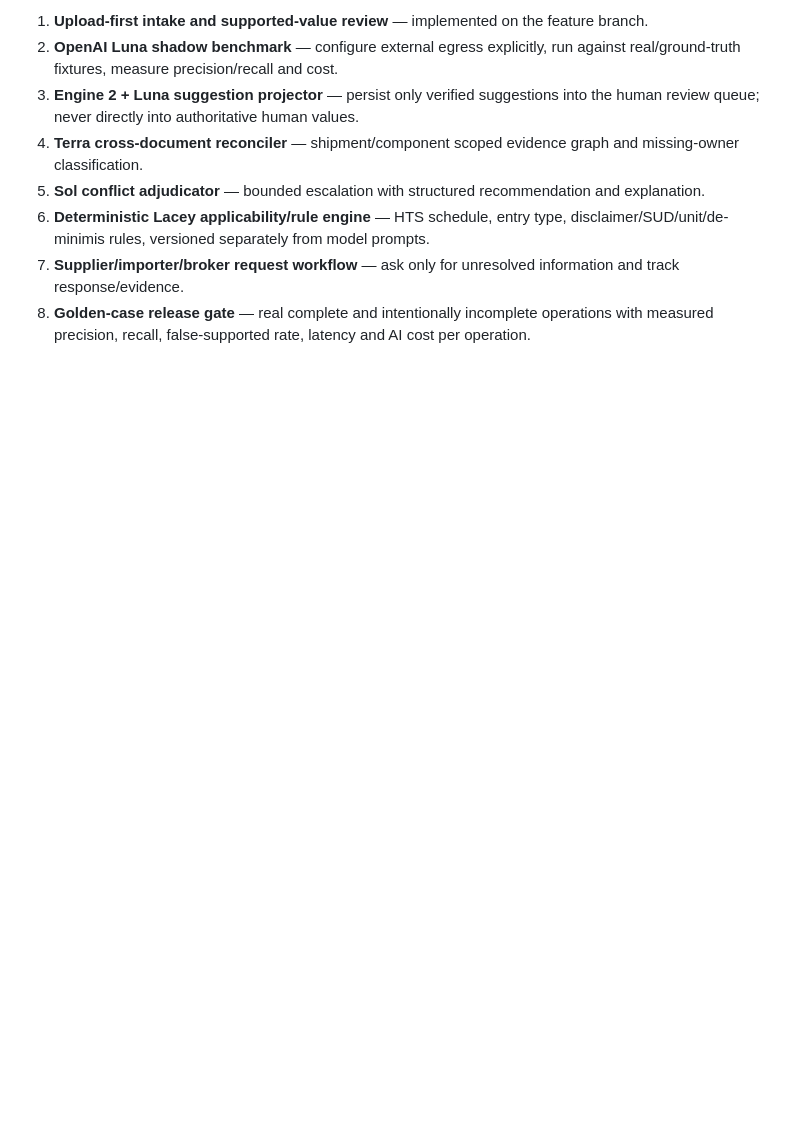
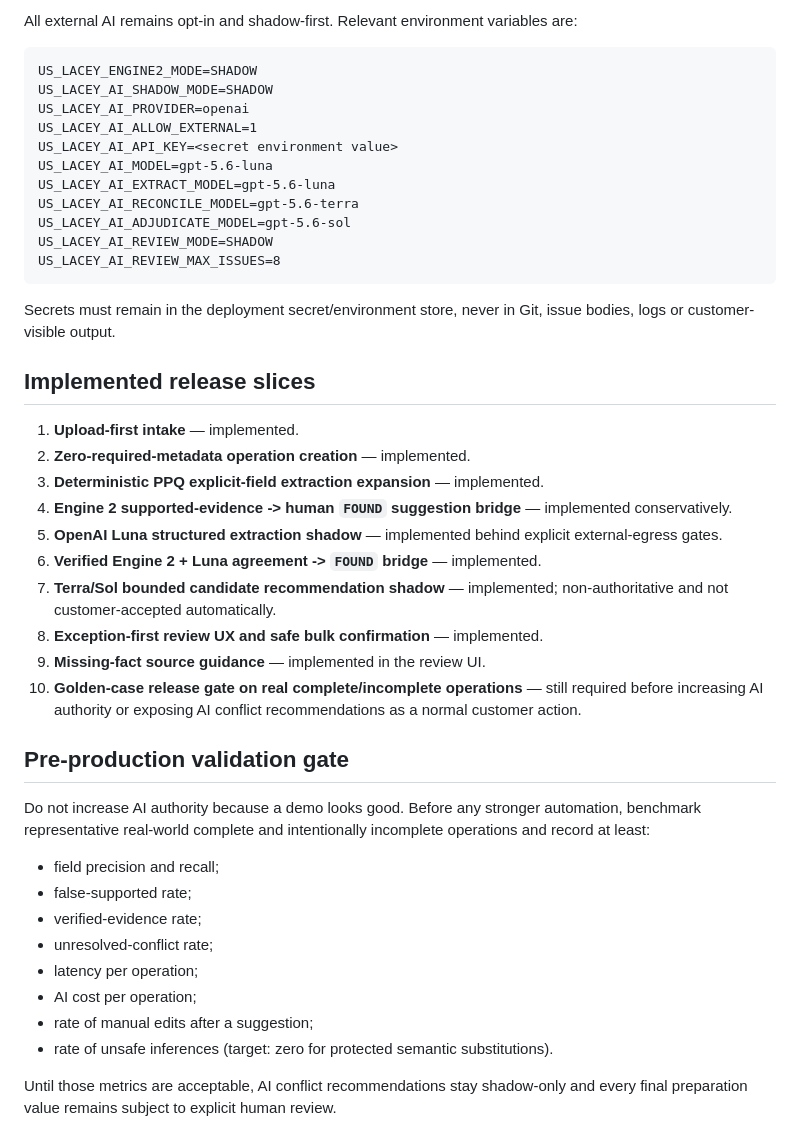
Before and after one commit to Jose34345/litoral_trace, a Markdown page: docs/us_lacey_ai_architecture.md, the part around one of its changes. Rendered like a GitHub page; blank space fills up the shorter version.

````diff
--- a/docs/us_lacey_ai_architecture.md
+++ b/docs/us_lacey_ai_architecture.md
@@ -139,9 +149,46 @@ This keeps the intelligent workflow economically compatible with SaaS margins wh
 
-1. **Upload-first intake and supported-value review** — implemented on the feature branch.
-2. **OpenAI Luna shadow benchmark** — configure external egress explicitly, run against real/ground-truth fixtures, measure precision/recall and cost.
-3. **Engine 2 + Luna suggestion projector** — persist only verified suggestions into the human review queue; never directly into authoritative human values.
-4. **Terra cross-document reconciler** — shipment/component scoped evidence graph and missing-owner classification.
-5. **Sol conflict adjudicator** — bounded escalation with structured recommendation and explanation.
-6. **Deterministic Lacey applicability/rule engine** — HTS schedule, entry type, disclaimer/SUD/unit/de-minimis rules, versioned separately from model prompts.
-7. **Supplier/importer/broker request workflow** — ask only for unresolved information and track response/evidence.
-8. **Golden-case release gate** — real complete and intentionally incomplete operations with measured precision, recall, false-supported rate, latency and AI cost per operation.
+All external AI remains opt-in and shadow-first. Relevant environment variables are:
+
+```text
+US_LACEY_ENGINE2_MODE=SHADOW
+US_LACEY_AI_SHADOW_MODE=SHADOW
+US_LACEY_AI_PROVIDER=openai
+US_LACEY_AI_ALLOW_EXTERNAL=1
+US_LACEY_AI_API_KEY=<secret environment value>
+US_LACEY_AI_MODEL=gpt-5.6-luna
+US_LACEY_AI_EXTRACT_MODEL=gpt-5.6-luna
+US_LACEY_AI_RECONCILE_MODEL=gpt-5.6-terra
+US_LACEY_AI_ADJUDICATE_MODEL=gpt-5.6-sol
+US_LACEY_AI_REVIEW_MODE=SHADOW
+US_LACEY_AI_REVIEW_MAX_ISSUES=8
+```
+
+Secrets must remain in the deployment secret/environment store, never in Git, issue bodies, logs or customer-visible output.
+
+## Implemented release slices
+
+1. **Upload-first intake** — implemented.
+2. **Zero-required-metadata operation creation** — implemented.
+3. **Deterministic PPQ explicit-field extraction expansion** — implemented.
+4. **Engine 2 supported-evidence -> human `FOUND` suggestion bridge** — implemented conservatively.
+5. **OpenAI Luna structured extraction shadow** — implemented behind explicit external-egress gates.
+6. **Verified Engine 2 + Luna agreement -> `FOUND` bridge** — implemented.
+7. **Terra/Sol bounded candidate recommendation shadow** — implemented; non-authoritative and not customer-accepted automatically.
+8. **Exception-first review UX and safe bulk confirmation** — implemented.
+9. **Missing-fact source guidance** — implemented in the review UI.
+10. **Golden-case release gate on real complete/incomplete operations** — still required before increasing AI authority or exposing AI conflict recommendations as a normal customer action.
+
+## Pre-production validation gate
+
+Do not increase AI authority because a demo looks good. Before any stronger automation, benchmark representative real-world complete and intentionally incomplete operations and record at least:
+
+- field precision and recall;
+- false-supported rate;
+- verified-evidence rate;
+- unresolved-conflict rate;
+- latency per operation;
+- AI cost per operation;
+- rate of manual edits after a suggestion;
+- rate of unsafe inferences (target: zero for protected semantic substitutions).
+
+Until those metrics are acceptable, AI conflict recommendations stay shadow-only and every final preparation value remains subject to explicit human review.
````
Also changed, not shown: other parts of docs/us_lacey_ai_architecture.md (+54 -44 lines).
